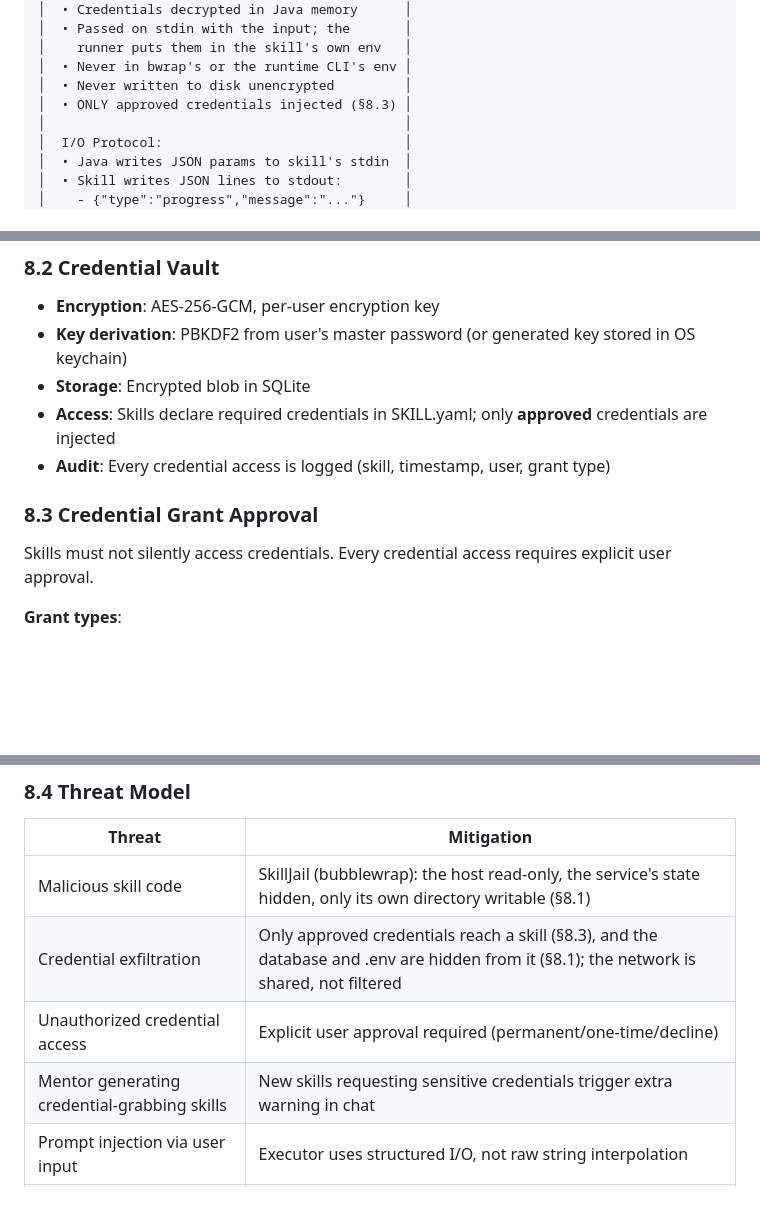
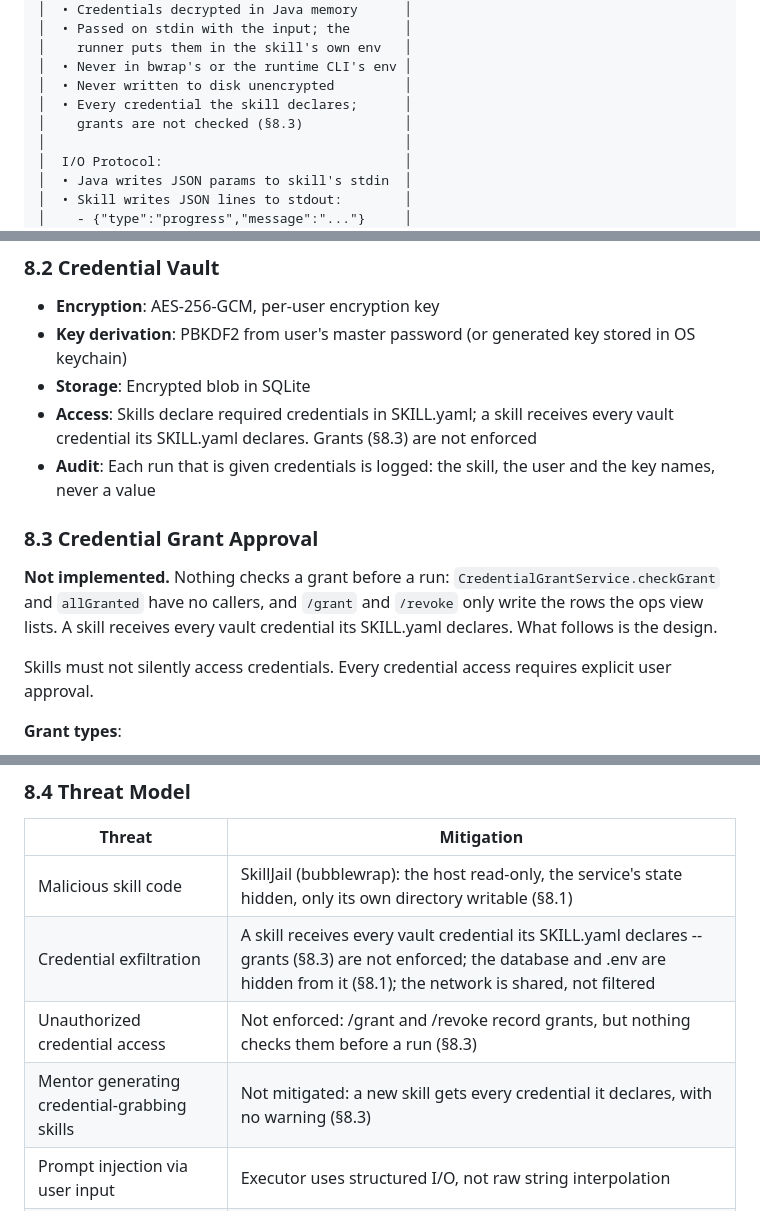
Before and after one commit to shaman79/ownclaw, a Markdown page: ARCHITECTURE.md, 3 parts joined by grey strips. Drawn GitHub-style; blank space fills up the shorter version.

Commit message:
docs(architecture): a skill gets every credential it declares; grants are not checked
The design document said only approved credentials reach a skill (the
credential box, 8.2 and the threat model) and listed the grant flow as
done. Nothing checks a grant before a run: CredentialGrantService's
checkGrant and allGranted have no callers, and /grant and /revoke only
record rows. A skill receives every vault credential its SKILL.yaml
declares.

Each line now says so. 8.3 is marked not implemented at its top and kept
as the design; the threat-model rows for unauthorized access and for
credential-grabbing skills, the phase-1 checklist, the trust-levels
question and the risk table say the same. The audit line names what is
logged: the skill, the user and the key names, never a value.

Co-Authored-By: Claude Opus 5.5 (1M context) <noreply@anthropic.com>

```diff
--- a/ARCHITECTURE.md
+++ b/ARCHITECTURE.md
@@ -949,7 +949,8 @@ Every Python process OwnClaw starts on the host for skills -- a skill's run, its
 │    runner puts them in the skill's own env   │
 │  • Never in bwrap's or the runtime CLI's env │
 │  • Never written to disk unencrypted         │
-│  • ONLY approved credentials injected (§8.3) │
+│  • Every credential the skill declares;      │
+│    grants are not checked (§8.3)             │
 │                                              │
 │  I/O Protocol:                               │
 │  • Java writes JSON params to skill's stdin  │
@@ -967,10 +968,12 @@ Every Python process OwnClaw starts on the host for skills -- a skill's run, its
 - **Encryption**: AES-256-GCM, per-user encryption key
 - **Key derivation**: PBKDF2 from user's master password (or generated key stored in OS keychain)
 - **Storage**: Encrypted blob in SQLite
-- **Access**: Skills declare required credentials in SKILL.yaml; only **approved** credentials are injected
-- **Audit**: Every credential access is logged (skill, timestamp, user, grant type)
+- **Access**: Skills declare required credentials in SKILL.yaml; a skill receives every vault credential its SKILL.yaml declares. Grants (§8.3) are not enforced
+- **Audit**: Each run that is given credentials is logged: the skill, the user and the key names, never a value
 
 ### 8.3 Credential Grant Approval
+
+**Not implemented.** Nothing checks a grant before a run: `CredentialGrantService.checkGrant` and `allGranted` have no callers, and `/grant` and `/revoke` only write the rows the ops view lists. A skill receives every vault credential its SKILL.yaml declares. What follows is the design.
 
 Skills must not silently access credentials. Every credential access requires explicit user approval.
 
@@ -1047,9 +1050,9 @@ Chat: "⚠️ New skill 'api_check_stocks' (generated by Mentor)
 | Threat | Mitigation |
 |--------|-----------|
 | Malicious skill code | SkillJail (bubblewrap): the host read-only, the service's state hidden, only its own directory writable (§8.1) |
-| Credential exfiltration | Only approved credentials reach a skill (§8.3), and the database and .env are hidden from it (§8.1); the network is shared, not filtered |
-| Unauthorized credential access | Explicit user approval required (permanent/one-time/decline) |
-| Mentor generating credential-grabbing skills | New skills requesting sensitive credentials trigger extra warning in chat |
+| Credential exfiltration | A skill receives every vault credential its SKILL.yaml declares -- grants (§8.3) are not enforced; the database and .env are hidden from it (§8.1); the network is shared, not filtered |
+| Unauthorized credential access | Not enforced: /grant and /revoke record grants, but nothing checks them before a run (§8.3) |
+| Mentor generating credential-grabbing skills | Not mitigated: a new skill gets every credential it declares, with no warning (§8.3) |
 | Prompt injection via user input | Executor uses structured I/O, not raw string interpolation |
 | Mentor generating harmful skills | Skill validation: static analysis + sandbox test run before activation |
 | Token budget exhaustion | Per-user hard limits, automatic cutoff |
```
Also changed, not shown: other parts of ARCHITECTURE.md (+3 -3 lines).
